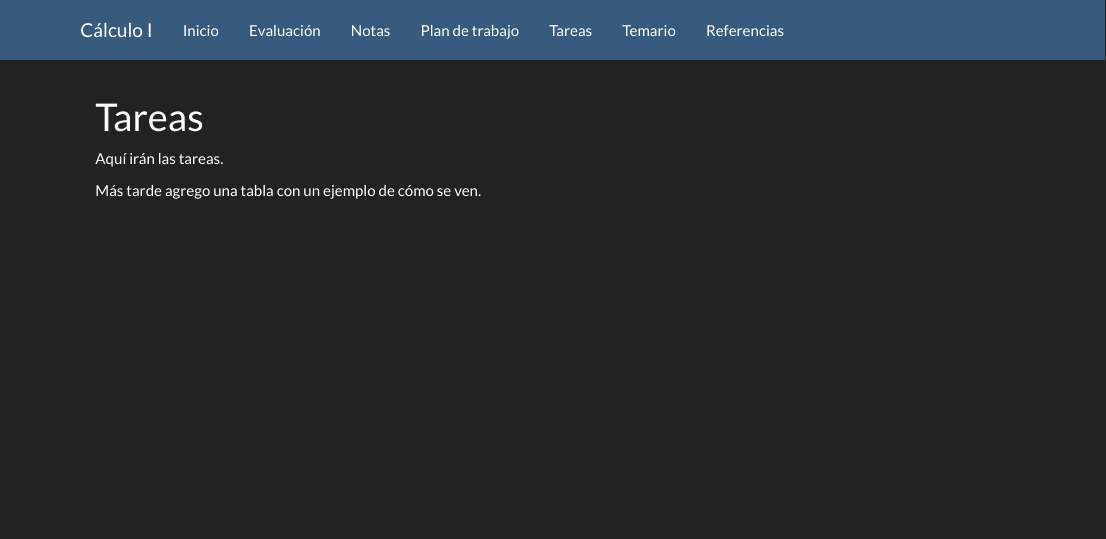
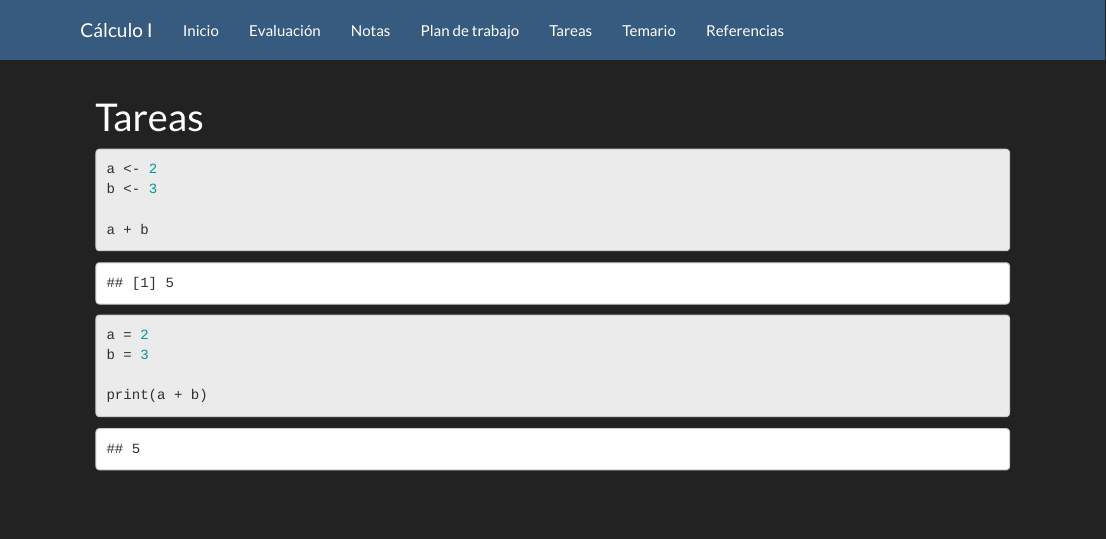
Before and after one commit to paginaprueba/paginaprueba.github.io, an R Markdown document (tareas.Rmd): the page in a window 1100 px wide, from its top. Rendered offline with R 4.5, knitr and Pandoc, with nearby package versions; some code elsewhere in the file could not run offline.

Commit message:
prueba 01 DataCamp

````diff
--- a/_site.yml
+++ b/_site.yml
@@ -19,5 +19,7 @@ navbar:
       href: referencias.html
 output:
     html_document:
+      self_contained: false
+      # la linea anterior garantiza que siempre tendremos la versión actual de DataCamp
       theme: darkly
       type: inverse
--- a/tareas.Rmd
+++ b/tareas.Rmd
@@ -2,6 +2,22 @@
 title: "Tareas"
 ---
 
-Aquí irán las tareas.
+```{r, include=FALSE}
+tutorial::go_interactive()
+```
 
-Más tarde agrego una tabla con un ejemplo de cómo se ven.
+
+```{r}
+a <- 2
+b <- 3
+
+a + b
+```
+
+
+```{python}
+a = 2
+b = 3
+
+print(a + b)
+```
````
Also changed, not shown: index.Rmd (+1 -1 lines), 8 other files.
